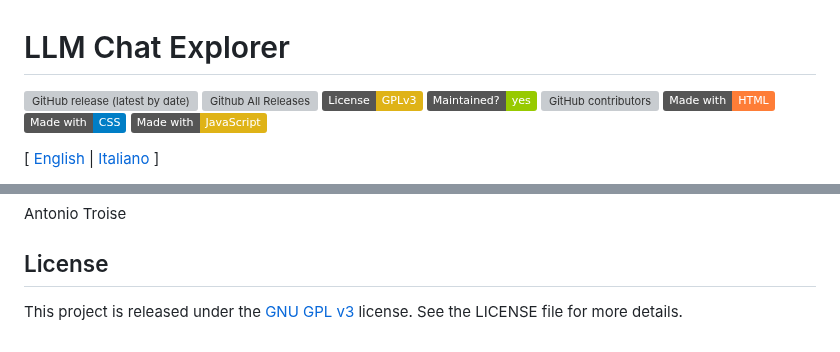
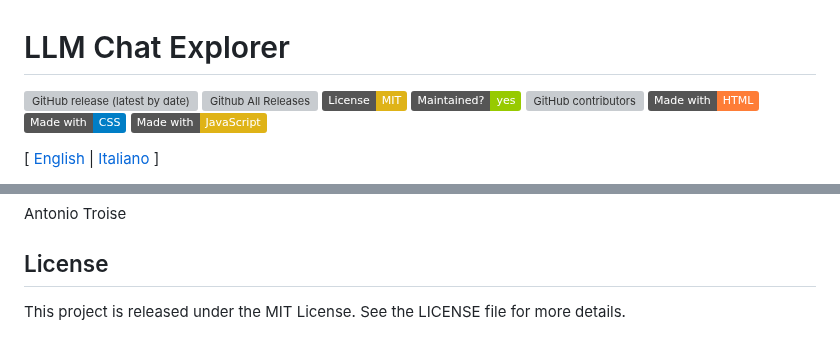
Before and after one commit to introvert24312/llm-chat-explorer, a Markdown page: README.md, 2 parts joined by grey strips. GitHub-like rendering; badges without logos; grey boxes are pictures that could not be loaded.

```diff
--- a/README.md
+++ b/README.md
@@ -1,6 +1,6 @@
 # LLM Chat Explorer
 
-![GitHub release (latest by date)](https://img.shields.io/github/v/release/levysoft/llm-chat-explorer?label=latest) [![Github All Releases](https://img.shields.io/github/downloads/levysoft/llm-chat-explorer/total.svg)](https://github.com/levysoft/llm-chat-explorer/releases) [![License: GPL v3](https://img.shields.io/badge/License-GPLv3-yellow.svg)](https://opensource.org/licenses/GPLv3) [![Maintenance](https://img.shields.io/badge/Maintained%3F-yes-green.svg)](https://github.com/levysoft/llm-chat-explorer/graphs/commit-activity) [![GitHub contributors](https://img.shields.io/github/contributors/levysoft/llm-chat-explorer.svg)](https://github.com/levysoft/llm-chat-explorer/graphs/contributors) [![made-with-html](https://img.shields.io/badge/Made%20with-HTML-orange.svg)](https://developer.mozilla.org/en-US/docs/Web/HTML) [![made-with-css](https://img.shields.io/badge/Made%20with-CSS-blue.svg)](https://developer.mozilla.org/en-US/docs/Web/CSS) [![made-with-javascript](https://img.shields.io/badge/Made%20with-JavaScript-yellow.svg)](https://developer.mozilla.org/en-US/docs/Web/JavaScript)
+![GitHub release (latest by date)](https://img.shields.io/github/v/release/levysoft/llm-chat-explorer?label=latest) [![Github All Releases](https://img.shields.io/github/downloads/levysoft/llm-chat-explorer/total.svg)](https://github.com/levysoft/llm-chat-explorer/releases) [![License: MIT](https://img.shields.io/badge/License-MIT-yellow.svg)](https://opensource.org/licenses/MIT) [![Maintenance](https://img.shields.io/badge/Maintained%3F-yes-green.svg)](https://github.com/levysoft/llm-chat-explorer/graphs/commit-activity) [![GitHub contributors](https://img.shields.io/github/contributors/levysoft/llm-chat-explorer.svg)](https://github.com/levysoft/llm-chat-explorer/graphs/contributors) [![made-with-html](https://img.shields.io/badge/Made%20with-HTML-orange.svg)](https://developer.mozilla.org/en-US/docs/Web/HTML) [![made-with-css](https://img.shields.io/badge/Made%20with-CSS-blue.svg)](https://developer.mozilla.org/en-US/docs/Web/CSS) [![made-with-javascript](https://img.shields.io/badge/Made%20with-JavaScript-yellow.svg)](https://developer.mozilla.org/en-US/docs/Web/JavaScript)
 
 [ [English](README.md) | [Italiano](README.it.md) ]
 
@@ -126,4 +126,4 @@ Antonio Troise
 
 ## License
 
-This project is released under the [GNU GPL v3](https://www.gnu.org/licenses/gpl-3.0.en.html) license. See the LICENSE file for more details.
+This project is released under the MIT License. See the LICENSE file for more details.
```
